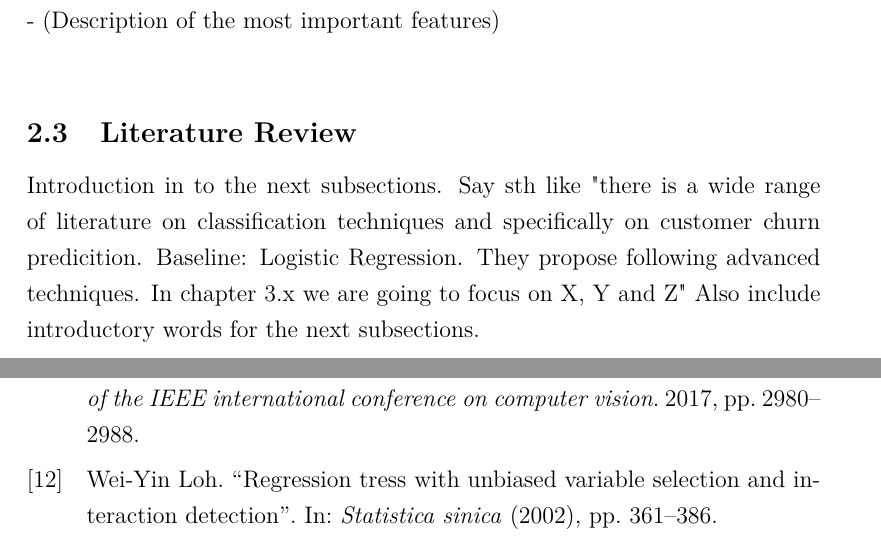
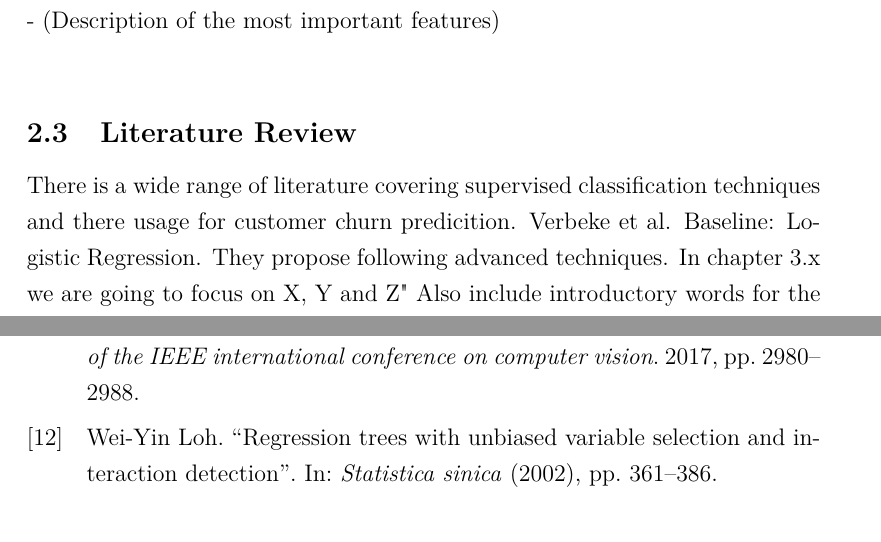
Before and after one commit to abdumaa/master_thesis_churn_modelling, a LaTeX thesis (tex/thesis.tex, which reads tex/literaturechurn.bib): two parts of pages 9 and 34 of 35, joined at a grey line, cut so that both start at the same text. Compiled offline with pdfLaTeX.

Commit message:
Minor changes

```diff
--- a/tex/literaturechurn.bib
+++ b/tex/literaturechurn.bib
@@ -147,7 +147,7 @@ year = {2008}
   publisher={Institute of Mathematical Statistics}
 }
 @article{guide,
-  title={Regression tress with unbiased variable selection and interaction detection},
+  title={Regression trees with unbiased variable selection and interaction detection},
   author={Loh, Wei-Yin},
   journal={Statistica sinica},
   pages={361--386},
--- a/tex/thesis.tex
+++ b/tex/thesis.tex
@@ -212,7 +212,8 @@ Note that for each group we generate multiple features with different values for
 
 \subsection{Literature Review} \par
 
-Introduction in to the next subsections. Say sth like "there is a wide range of literature on classification techniques and specifically on customer churn predicition. Baseline: Logistic Regression. They propose following advanced techniques. In chapter 3.x we are going to focus on X, Y and Z" Also include introductory words for the next subsections. \\
+There is a wide range of literature covering supervised classification techniques and there usage for customer churn predicition. Verbeke et al.
+Baseline: Logistic Regression. They propose following advanced techniques. In chapter 3.x we are going to focus on X, Y and Z" Also include introductory words for the next subsections. \\
 
 
 \section{Methods} \par
```
Also changed, not shown: tex/literaturechurn.bib (10 more changed lines).
